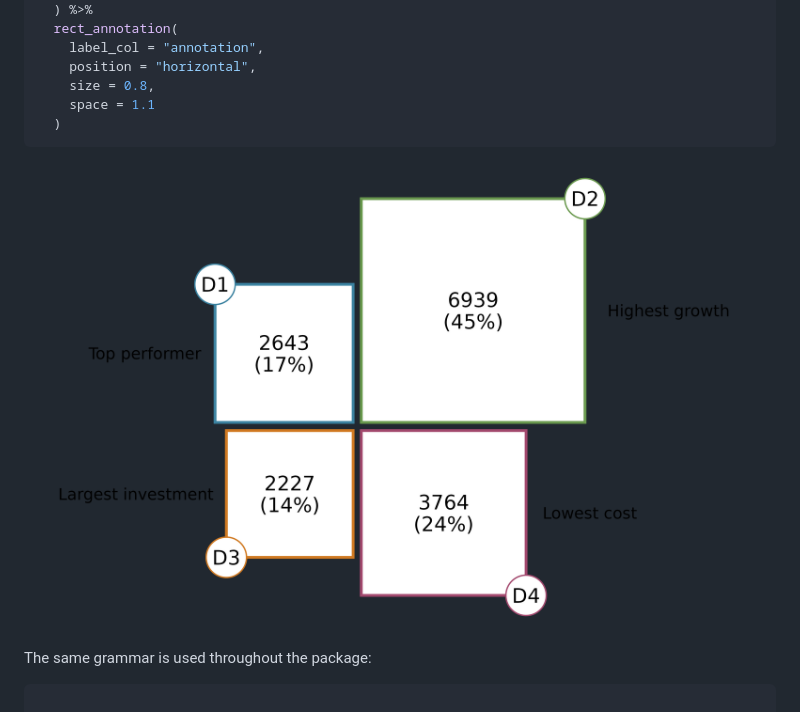
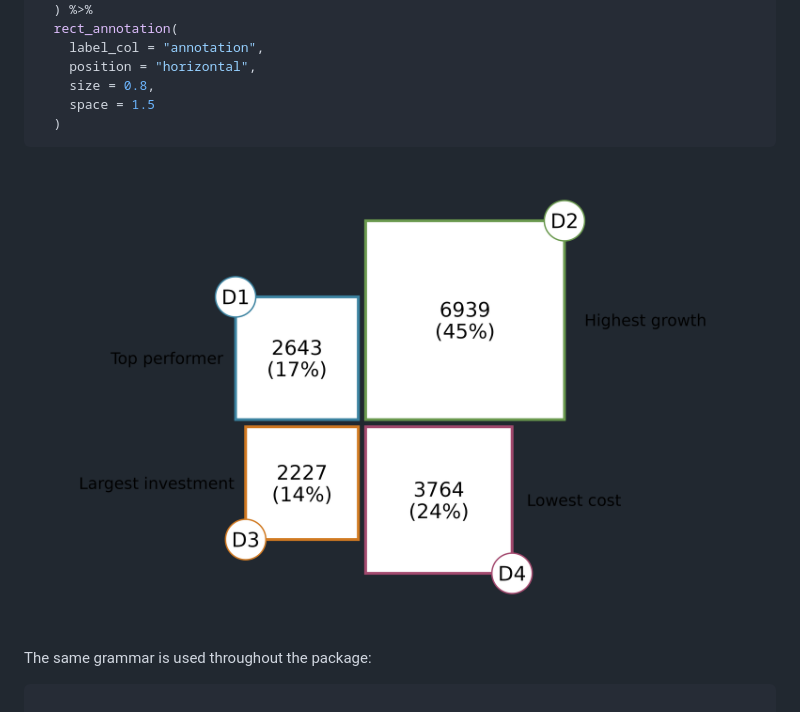
Before and after one commit to hriisalu/rectangler, a Markdown page: articles/rectangler.md, the part around the change. GitHub-like rendering; pictures changed too: articles/figures/vignette-first-plot-5-1.png.

Commit message:
Deploying to gh-pages from @ hriisalu/rectangler@b7143e62be09c381b358a0bc507bc8dafd8b8f8b 🚀

````diff
--- a/articles/rectangler.md
+++ b/articles/rectangler.md
@@ -170,7 +170,7 @@ rect_plot4(mydata, value_col = "value") %>%
     label_col = "annotation",
     position = "horizontal",
     size = 0.8,
-    space = 1.1
+    space = 1.5
   )
 ```
 
````
Also changed, not shown: 3 other files.
